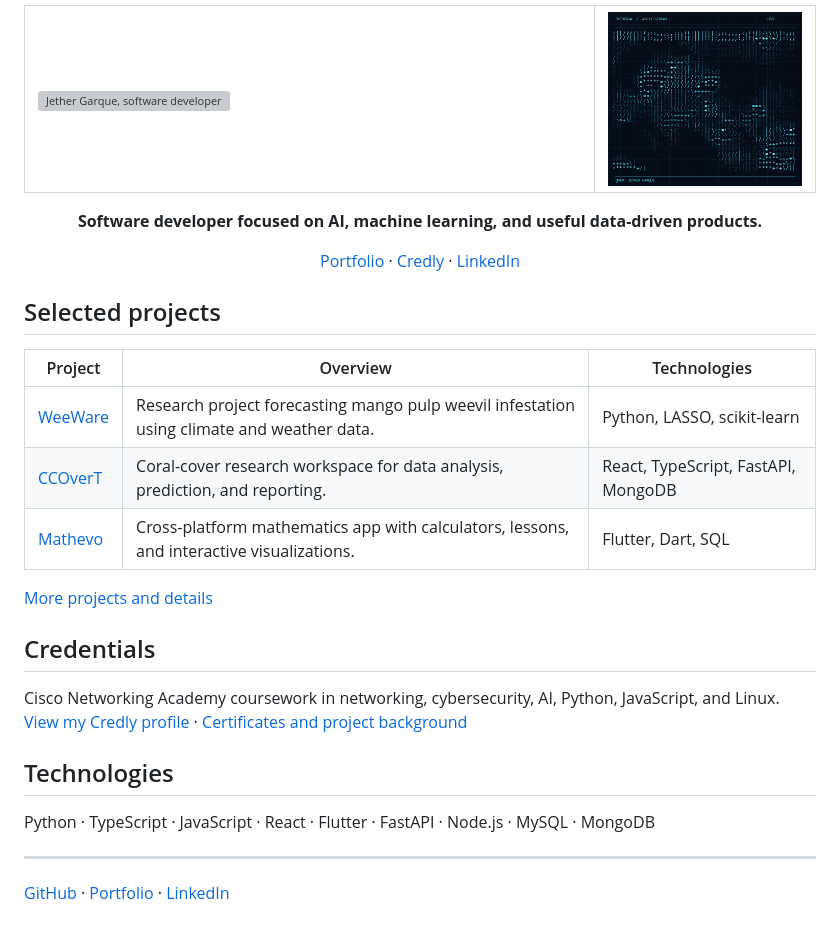
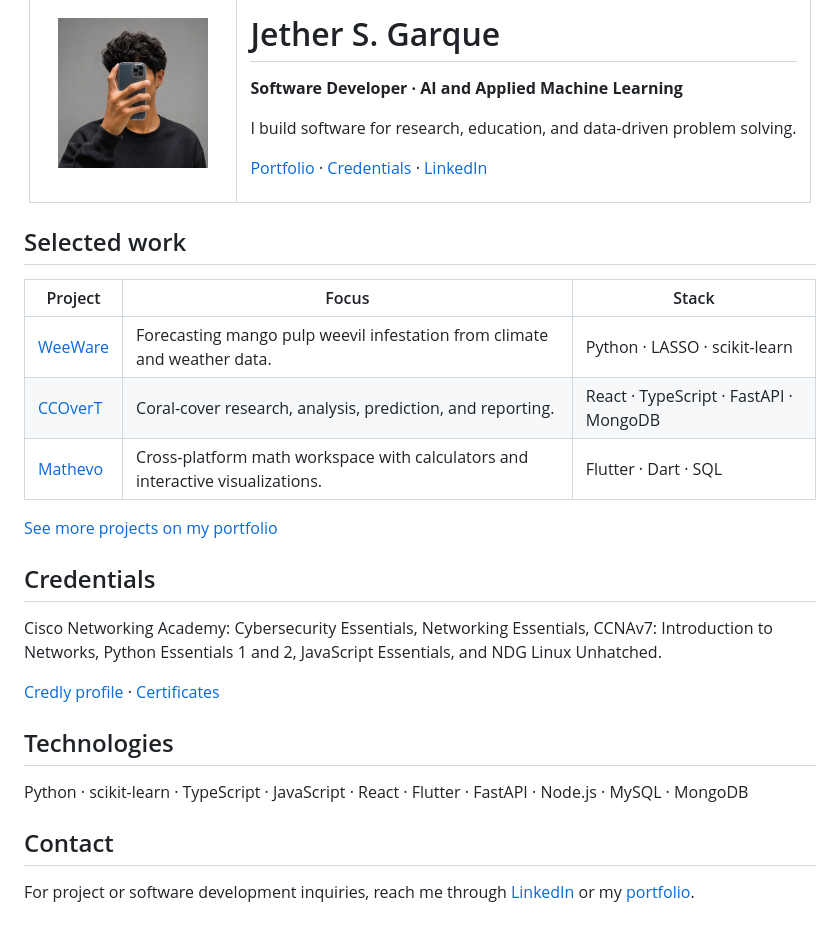
Before and after one commit to Jether34/Jether34, a Markdown page: README.md, the part around the change. Drawn GitHub-style; pictures changed too: assets/jether-profile.jpg (added); grey boxes are pictures that could not be loaded.

Commit message:
Redesign profile README with professional portrait

```diff
--- a/README.md
+++ b/README.md
@@ -1,34 +1,39 @@
 <div align="center">
 
-<table><tr>
-<td width="72%"><img src="assets/profile-banner.svg" alt="Jether Garque, software developer" width="100%" /></td>
-<td width="28%"><img src="assets/ascii-face.gif" alt="Animated ASCII portrait of Jether Garque" width="100%" /></td>
-</tr></table>
-
-**Software developer focused on AI, machine learning, and useful data-driven products.**
-
-[Portfolio](https://lingering-wave-20b9.garquejether681.workers.dev/) · [Credly](https://www.credly.com/users/jether-garque/badges/credly) · [LinkedIn](https://www.linkedin.com/in/jether-garque)
+<table>
+<tr>
+<td width="180" align="center"><img src="assets/jether-profile.jpg" alt="Jether Garque" width="150" /></td>
+<td>
+<h1>Jether S. Garque</h1>
+<p><strong>Software Developer · AI and Applied Machine Learning</strong></p>
+<p>I build software for research, education, and data-driven problem solving.</p>
+<p><a href="https://lingering-wave-20b9.garquejether681.workers.dev/">Portfolio</a> · <a href="https://www.credly.com/users/jether-garque/badges/credly">Credentials</a> · <a href="https://www.linkedin.com/in/jether-garque">LinkedIn</a></p>
+</td>
+</tr>
+</table>
 
 </div>
 
-## Selected projects
+## Selected work
 
-| Project | Overview | Technologies |
+| Project | Focus | Stack |
 | --- | --- | --- |
-| [WeeWare](https://github.com/Jether34/WeeWare-) | Research project forecasting mango pulp weevil infestation using climate and weather data. | Python, LASSO, scikit-learn |
-| [CCOverT](https://github.com/Jether34/CCOverT) | Coral-cover research workspace for data analysis, prediction, and reporting. | React, TypeScript, FastAPI, MongoDB |
-| [Mathevo](https://github.com/Jether34/Mathevo) | Cross-platform mathematics app with calculators, lessons, and interactive visualizations. | Flutter, Dart, SQL |
+| [WeeWare](https://github.com/Jether34/WeeWare-) | Forecasting mango pulp weevil infestation from climate and weather data. | Python · LASSO · scikit-learn |
+| [CCOverT](https://github.com/Jether34/CCOverT) | Coral-cover research, analysis, prediction, and reporting. | React · TypeScript · FastAPI · MongoDB |
+| [Mathevo](https://github.com/Jether34/Mathevo) | Cross-platform math workspace with calculators and interactive visualizations. | Flutter · Dart · SQL |
 
-[More projects and details](https://lingering-wave-20b9.garquejether681.workers.dev/#projects)
+[See more projects on my portfolio](https://lingering-wave-20b9.garquejether681.workers.dev/#projects)
 
 ## Credentials
 
-Cisco Networking Academy coursework in networking, cybersecurity, AI, Python, JavaScript, and Linux. [View my Credly profile](https://www.credly.com/users/jether-garque/badges/credly) · [Certificates and project background](https://lingering-wave-20b9.garquejether681.workers.dev/#certificates)
+Cisco Networking Academy: Cybersecurity Essentials, Networking Essentials, CCNAv7: Introduction to Networks, Python Essentials 1 and 2, JavaScript Essentials, and NDG Linux Unhatched.
+
+[Credly profile](https://www.credly.com/users/jether-garque/badges/credly) · [Certificates](https://lingering-wave-20b9.garquejether681.workers.dev/#certificates)
 
 ## Technologies
 
-Python · TypeScript · JavaScript · React · Flutter · FastAPI · Node.js · MySQL · MongoDB
+Python · scikit-learn · TypeScript · JavaScript · React · Flutter · FastAPI · Node.js · MySQL · MongoDB
 
----
+## Contact
 
-[GitHub](https://github.com/Jether34) · [Portfolio](https://lingering-wave-20b9.garquejether681.workers.dev/) · [LinkedIn](https://www.linkedin.com/in/jether-garque)
+For project or software development inquiries, reach me through [LinkedIn](https://www.linkedin.com/in/jether-garque) or my [portfolio](https://lingering-wave-20b9.garquejether681.workers.dev/).
```
